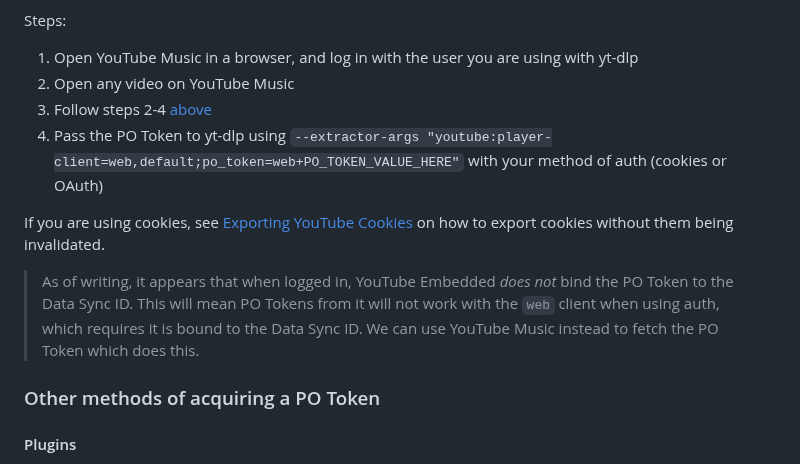
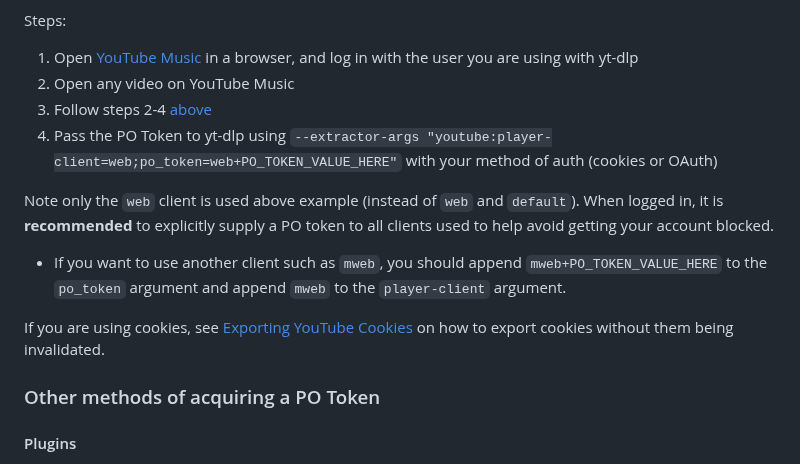
Before and after one commit to yt-dlp/yt-dlp-wiki, a Markdown page: Extractors.md, the part around one of its changes. Rendered like a GitHub page.

Commit message:
Remove `default` client from logged in example

```diff
--- a/Extractors.md
+++ b/Extractors.md
@@ -45,14 +45,15 @@ The process for obtaining a PO Token for use when yt-dlp is logged into an accou
 
 Steps:
 
-1. Open YouTube Music in a browser, and log in with the user you are using with yt-dlp
+1. Open [YouTube Music](https://music.youtube.com) in a browser, and log in with the user you are using with yt-dlp
 2. Open any video on YouTube Music
 3. Follow steps 2-4 [above](#manually-acquiring-a-po-token-from-a-browser-for-use-when-logged-out)
-4. Pass the PO Token to yt-dlp using `--extractor-args "youtube:player-client=web,default;po_token=web+PO_TOKEN_VALUE_HERE"` with your method of auth (cookies or OAuth)
+4. Pass the PO Token to yt-dlp using `--extractor-args "youtube:player-client=web;po_token=web+PO_TOKEN_VALUE_HERE"` with your method of auth (cookies or OAuth)
+
+Note only the `web` client is used above example (instead of `web` and `default`). When logged in, it is **recommended** to explicitly supply a PO token to all clients used to help avoid getting your account blocked.
+- If you want to use another client such as `mweb`, you should append `mweb+PO_TOKEN_VALUE_HERE` to the `po_token` argument and append `mweb` to the `player-client` argument.
 
 If you are using cookies, see [Exporting YouTube Cookies](#exporting-youtube-cookies) on how to export cookies without them being invalidated.
-
-> As of writing, it appears that when logged in, YouTube Embedded *does not* bind the PO Token to the Data Sync ID. This will mean PO Tokens from it will not work with the `web` client when using auth, which requires it is bound to the Data Sync ID. We can use YouTube Music instead to fetch the PO Token which does this.
 
 
 ### Other methods of acquiring a PO Token
```
Also changed, not shown: other parts of Extractors.md (+1 -1 lines).
